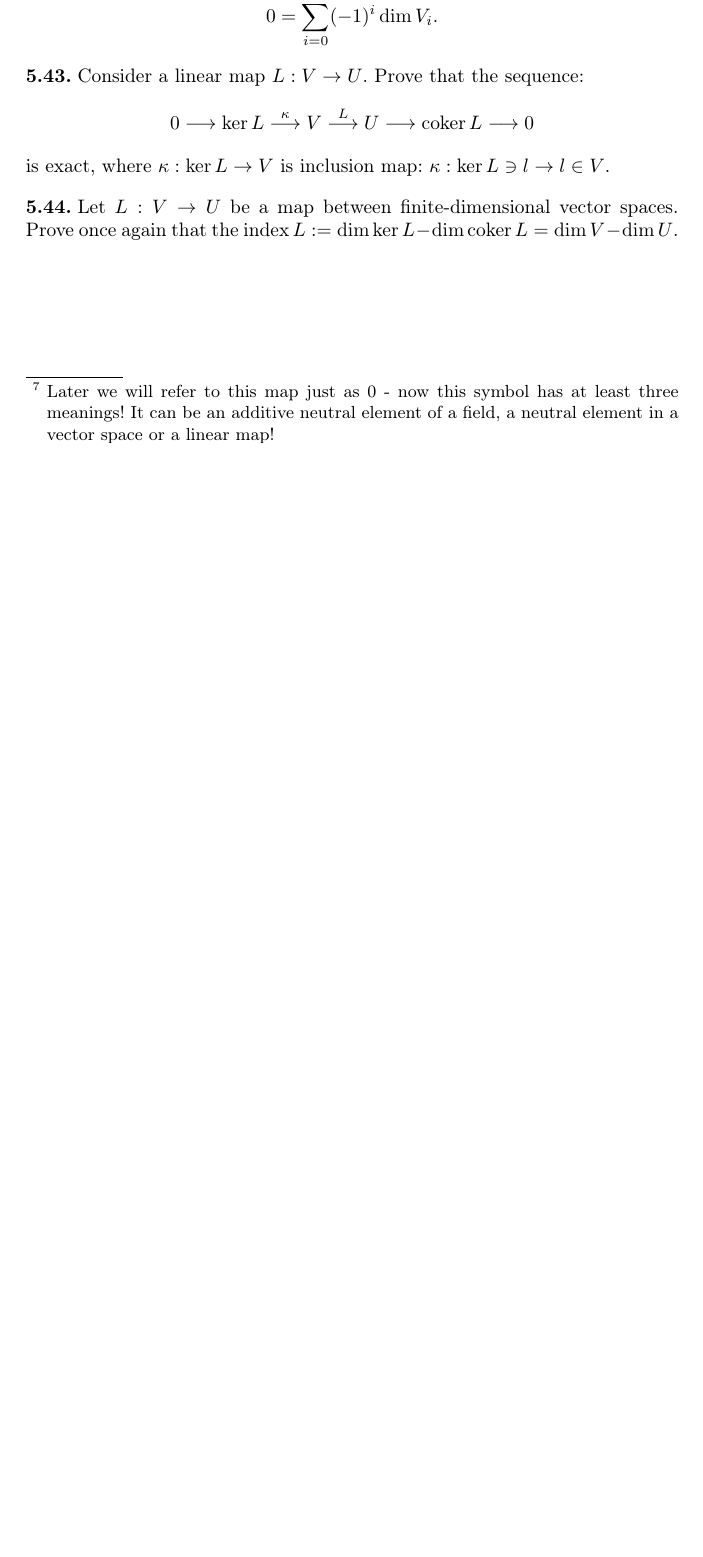
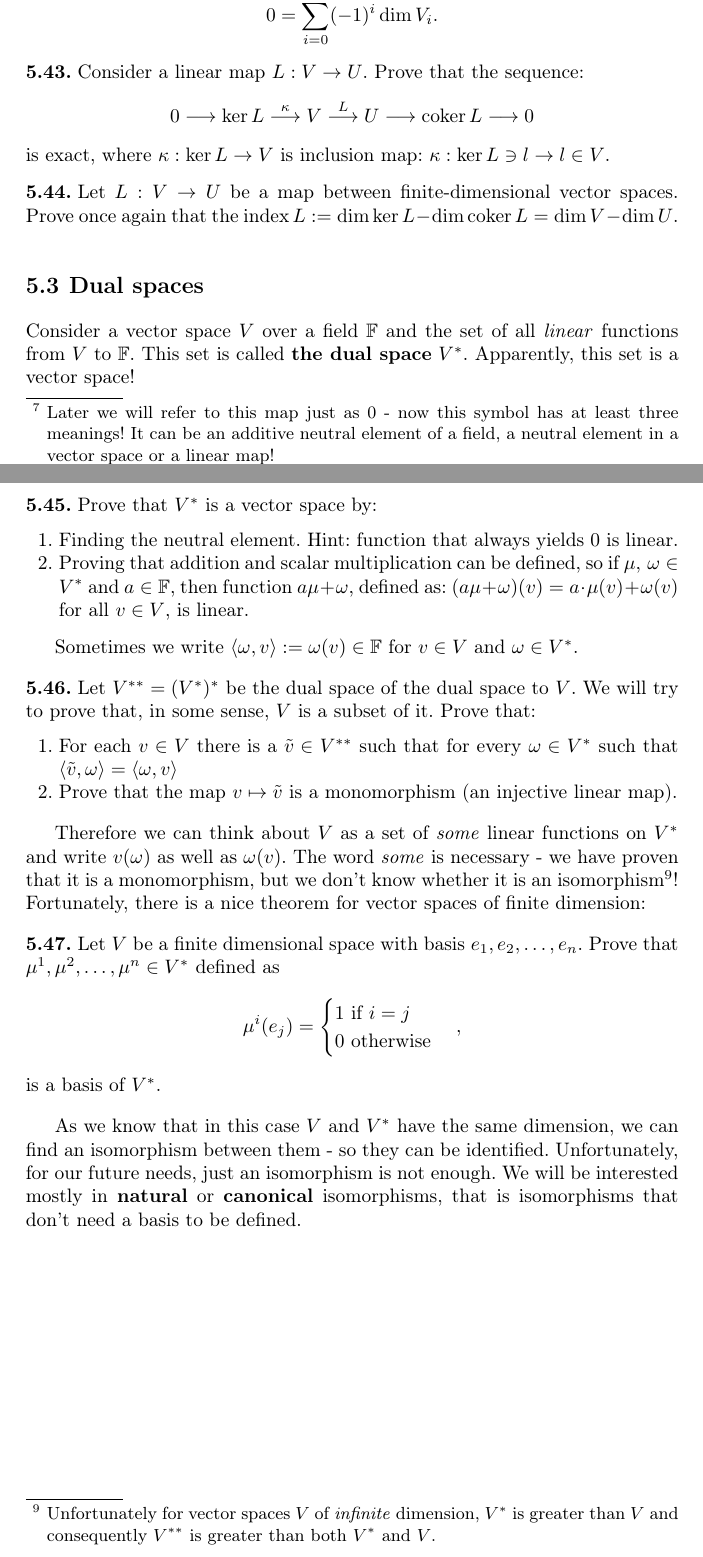
Before and after one commit to pawel-czyz/MathematicalPhysics, a LaTeX thesis (rawLectureNotes/book.tex, which reads rawLectureNotes/linear_algebra.tex): part of page 45 of 47 before the commit and two parts of pages 45 and 46 of 47 after it, the two joined at a grey line, cut so that both start at the same text, the shorter picture padded with empty space. Compiled offline with pdfLaTeX.

Commit message:
Dual spaces - intro

```diff
--- a/rawLectureNotes/book.tex
+++ b/rawLectureNotes/book.tex
@@ -39,12 +39,13 @@
 \newcommand{\C}{\mathbb C}
 \newcommand{\Z}{\mathbb Z}
 
-% Linear algebraic terms
+% Linear algebra
 \newcommand{\Span}{\text{span\,}}
 \newcommand{\Ker}{\text{ker\,}}
 \newcommand{\Coker}{\text{coker\,}}
 \newcommand{\Rank}{\text{rk\,}}
-
+\newcommand{\BL}{\langle}
+\newcommand{\BR}{\rangle}
 
 %%%%%%%%%%%%%%%%%%%%%%%%%%%%%%%%%%%%%%%%%%%%%%%%%%%%%%%%%%%%%%%%%%%%%
 
--- a/rawLectureNotes/linear_algebra.tex
+++ b/rawLectureNotes/linear_algebra.tex
@@ -364,3 +364,38 @@ is called a \textbf{short exact sequence}. Longer exact sequences are called, ob
 \begin{prob}
   Let $L : V\to U$ be a map between finite-dimensional vector spaces. Prove once again that the $\text{index\,} L:=\dim \Ker L - \dim \Coker L =\dim V - \dim U$.
 \end{prob}
+
+\section{Dual spaces}
+Consider a vector space $V$ over a field $\F$ and the set of all \textit{linear} functions from $V$ to $\F$. This set is called
+\textbf{the dual space} $V^*$. Apparently, this set is a vector space!
+\begin{prob}
+  Prove that $V^*$ is a vector space by:
+  \begin{enumerate}
+    \item Finding the neutral element. Hint: function that always yields 0 is linear.
+    \item Proving that addition and scalar multiplication can be defined, so if $\mu,\,\omega \in V^*$ and $a\in \F$, then function $a\mu +\omega$, defined as:
+     $(a\mu +\omega)(v) = a\cdot \mu(v) +\omega(v)$ for all $v\in V$, is linear.
+  \end{enumerate}
+\end{prob}
+
+Sometimes we write $\BL \omega, v\BR := \omega(v)\in \F$ for $v\in V$ and $\omega \in V^*$.
+
+\begin{prob}
+  Let $V^{**}=(V^*)^*$ be the dual space of the dual space to $V$. We will try to prove that, in some sense, $V$ is a subset of it. Prove that:
+  \begin{enumerate}
+    \item For each $v\in V$ there is a $\tilde v\in V^{**}$ such that for every $\omega \in V^*$ such that $\BL \tilde v, \omega\BR=\BL \omega, v\BR$
+    \item Prove that the map $v\mapsto \tilde v$ is a monomorphism (an injective linear map).
+  \end{enumerate}
+\end{prob}
+
+Therefore we can think about $V$ as a set of \textit{some} linear functions on $V^*$ and write $v(\omega)$ as well as $\omega(v)$. The word \textit{some} is necessary -
+we have proven that it is a monomorphism, but we don't know whether it is an isomorphism\footnote{Unfortunately for vector spaces $V$ of \textit{infinite} dimension, $V^*$ is greater than $V$ and consequently $V^{**}$ is greater than both $V^*$ and $V$.}! Fortunately, there is a nice theorem for vector spaces of finite dimension:
+
+\begin{prob}
+  Let $V$ be a finite dimensional space with basis $e_1,e_2,\dots,e_n$. Prove that $\mu^1, \mu^2,\dots,\mu^n\in V^*$ defined as
+    $$\mu^i(e_j)=\begin{cases}1 \text{ if } i=j\\ 0 \text{ otherwise}\end{cases},$$
+  is a basis of $V^*$.
+\end{prob}
+
+As we know that in this case $V$ and $V^*$ have the same dimension, we can find an isomorphism between them - so they can be identified.
+Unfortunately, for our future needs, just an isomorphism is not enough. We will be interested mostly in \textbf{natural} or \textbf{canonical} isomorphisms, that
+is isomorphisms that don't need a basis to be defined.
```
Also changed, not shown: Problems.pdf, rawLectureNotes/book.pdf, 2 other files.
